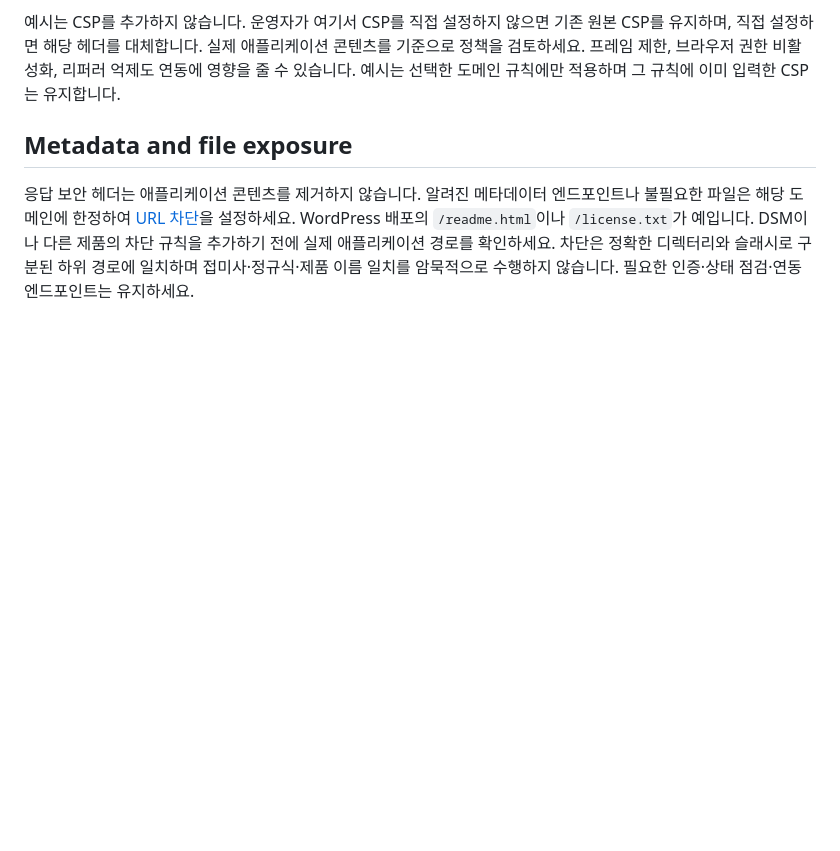
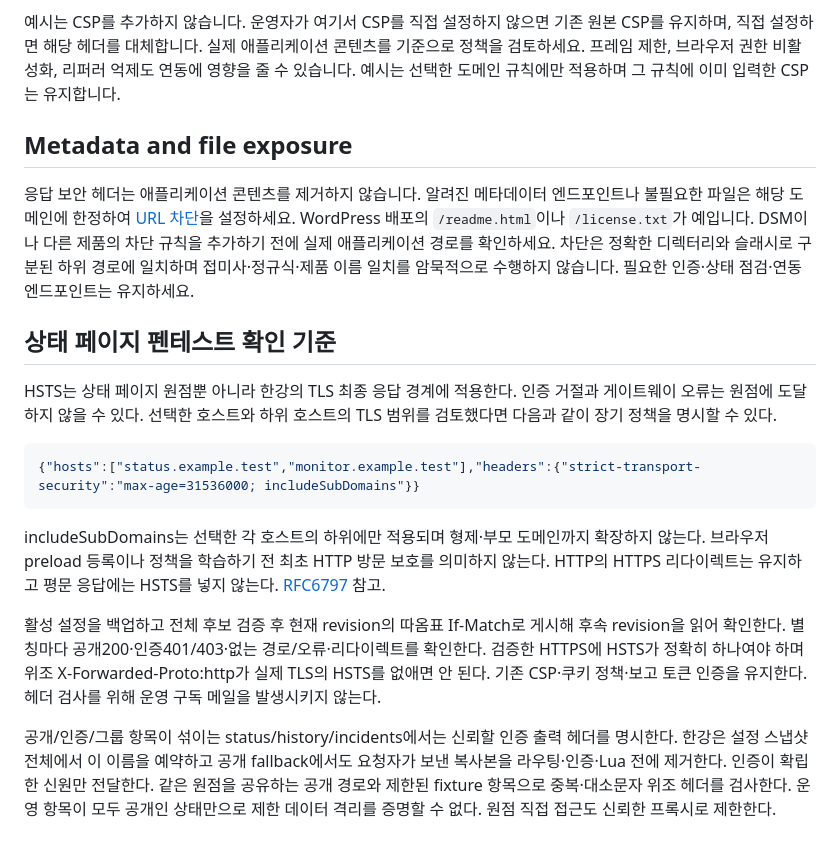
Before and after one commit to ziozzang/hangang, a Markdown page: docs/ko/RESPONSE_SECURITY.md, the part around the change. GitHub-like rendering; blank space fills up the shorter version.

Commit message:
docs: define gateway HSTS and status identity pentest acceptance [skip ci]

````diff
--- a/docs/ko/RESPONSE_SECURITY.md
+++ b/docs/ko/RESPONSE_SECURITY.md
@@ -39,3 +39,32 @@ HSTS는 검증된 HTTPS에서만 전송하며, 설정한 신뢰 프록시의 전
 ## Metadata and file exposure
 
 응답 보안 헤더는 애플리케이션 콘텐츠를 제거하지 않습니다. 알려진 메타데이터 엔드포인트나 불필요한 파일은 해당 도메인에 한정하여 [URL 차단](PATH_BLOCKS.md)을 설정하세요. WordPress 배포의 `/readme.html`이나 `/license.txt`가 예입니다. DSM이나 다른 제품의 차단 규칙을 추가하기 전에 실제 애플리케이션 경로를 확인하세요. 차단은 정확한 디렉터리와 슬래시로 구분된 하위 경로에 일치하며 접미사·정규식·제품 이름 일치를 암묵적으로 수행하지 않습니다. 필요한 인증·상태 점검·연동 엔드포인트는 유지하세요.
+
+
+## 상태 페이지 펜테스트 확인 기준
+
+HSTS는 상태 페이지 원점뿐 아니라 한강의 TLS 최종 응답 경계에 적용한다. 인증 거절과
+게이트웨이 오류는 원점에 도달하지 않을 수 있다. 선택한 호스트와 하위 호스트의 TLS
+범위를 검토했다면 다음과 같이 장기 정책을 명시할 수 있다.
+
+```json
+{"hosts":["status.example.test","monitor.example.test"],"headers":{"strict-transport-security":"max-age=31536000; includeSubDomains"}}
+```
+
+includeSubDomains는 선택한 각 호스트의 하위에만 적용되며 형제·부모 도메인까지
+확장하지 않는다. 브라우저 preload 등록이나 정책을 학습하기 전 최초 HTTP 방문 보호를
+의미하지 않는다. HTTP의 HTTPS 리다이렉트는 유지하고 평문 응답에는 HSTS를 넣지 않는다.
+[RFC6797](https://www.rfc-editor.org/rfc/rfc6797) 참고.
+
+활성 설정을 백업하고 전체 후보 검증 후 현재 revision의 따옴표 If-Match로 게시해
+후속 revision을 읽어 확인한다. 별칭마다 공개200·인증401/403·없는 경로/오류·리다이렉트를
+확인한다. 검증한 HTTPS에 HSTS가 정확히 하나여야 하며 위조 X-Forwarded-Proto:http가
+실제 TLS의 HSTS를 없애면 안 된다. 기존 CSP·쿠키 정책·보고 토큰 인증을 유지한다.
+헤더 검사를 위해 운영 구독 메일을 발생시키지 않는다.
+
+공개/인증/그룹 항목이 섞이는 status/history/incidents에서는 신뢰할 인증 출력 헤더를
+명시한다. 한강은 설정 스냅샷 전체에서 이 이름을 예약하고 공개 fallback에서도 요청자가
+보낸 복사본을 라우팅·인증·Lua 전에 제거한다. 인증이 확립한 신원만 전달한다. 같은 원점을
+공유하는 공개 경로와 제한된 fixture 항목으로 중복·대소문자 위조 헤더를 검사한다. 운영
+항목이 모두 공개인 상태만으로 제한 데이터 격리를 증명할 수 없다. 원점 직접 접근도
+신뢰한 프록시로 제한한다.
````
Also changed, not shown: docs/RESPONSE_SECURITY.md (+34 -0 lines).
